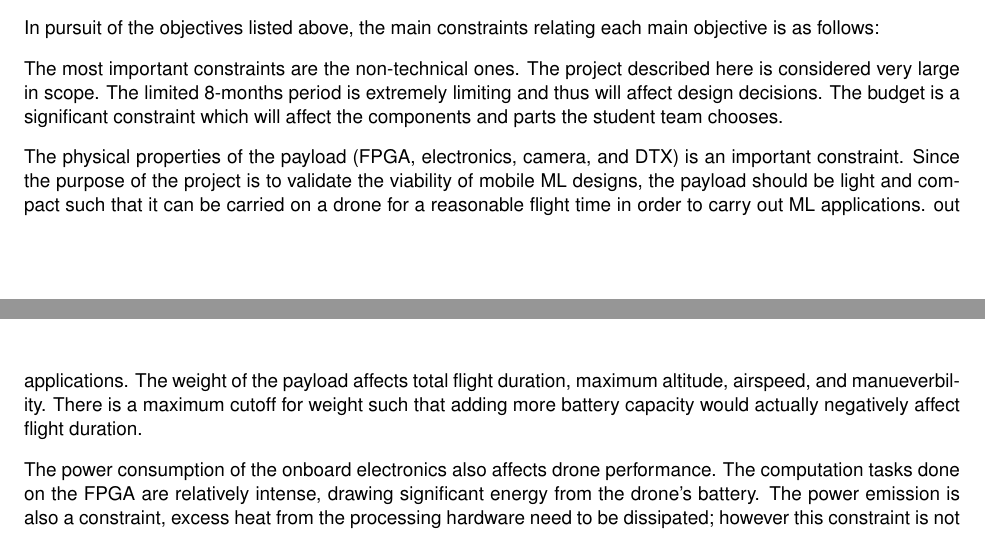
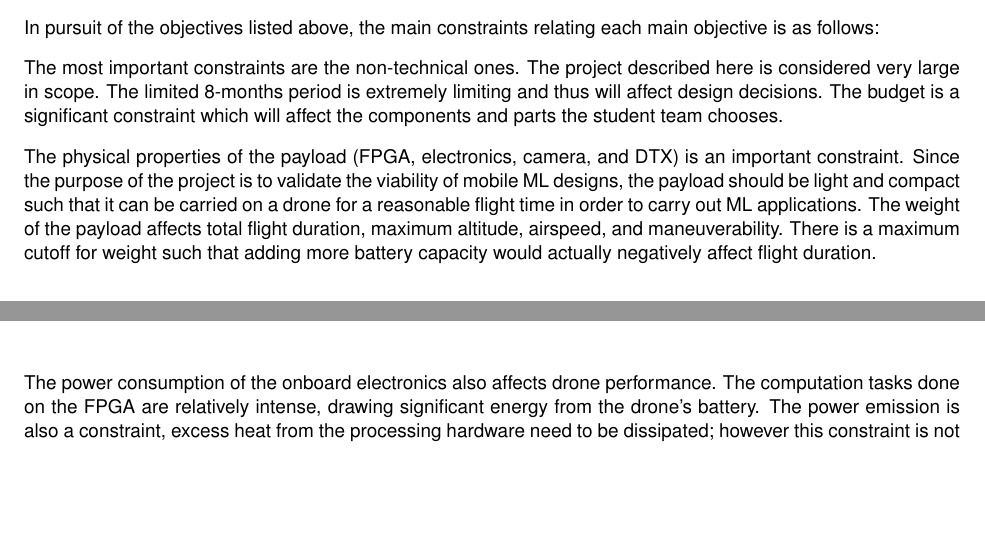
Before and after one commit to Capstone-Skynet/Capstone-Skynet.github.io, a LaTeX document (docs/proposal/proposal.tex, which reads docs/proposal/2_2_ocg_constraints.tex): two parts of pages 7 and 8 of 15, joined at a grey line, cut so that both start at the same text, the shorter picture padded with empty space. Compiled offline with pdfLaTeX.

Commit message:
Update docs/proposal/2_2_ocg_constraints.tex
Co-Authored-By: Peter Deutsch <peterdeutsch42@gmail.com>

```diff
--- a/docs/proposal/2_2_ocg_constraints.tex
+++ b/docs/proposal/2_2_ocg_constraints.tex
@@ -9,7 +9,7 @@ constraint which will affect the components and parts the student team chooses.
 The physical properties of the payload (FPGA, electronics, camera, and  DTX) is an important constraint. Since the purpose of the project
 is to validate the viability of mobile ML designs, the payload should be light and compact such
 that it can be carried on a drone for a reasonable flight time in order to carry out ML applications.
-out applications. The weight of the payload affects total flight duration, maximum altitude, airspeed, and manueverbility.
+The weight of the payload affects total flight duration, maximum altitude, airspeed, and maneuverability.
 There is a maximum cutoff for weight such that adding more battery capacity would actually negatively affect flight duration.
 
 The power consumption of the onboard electronics also affects drone performance.
```
